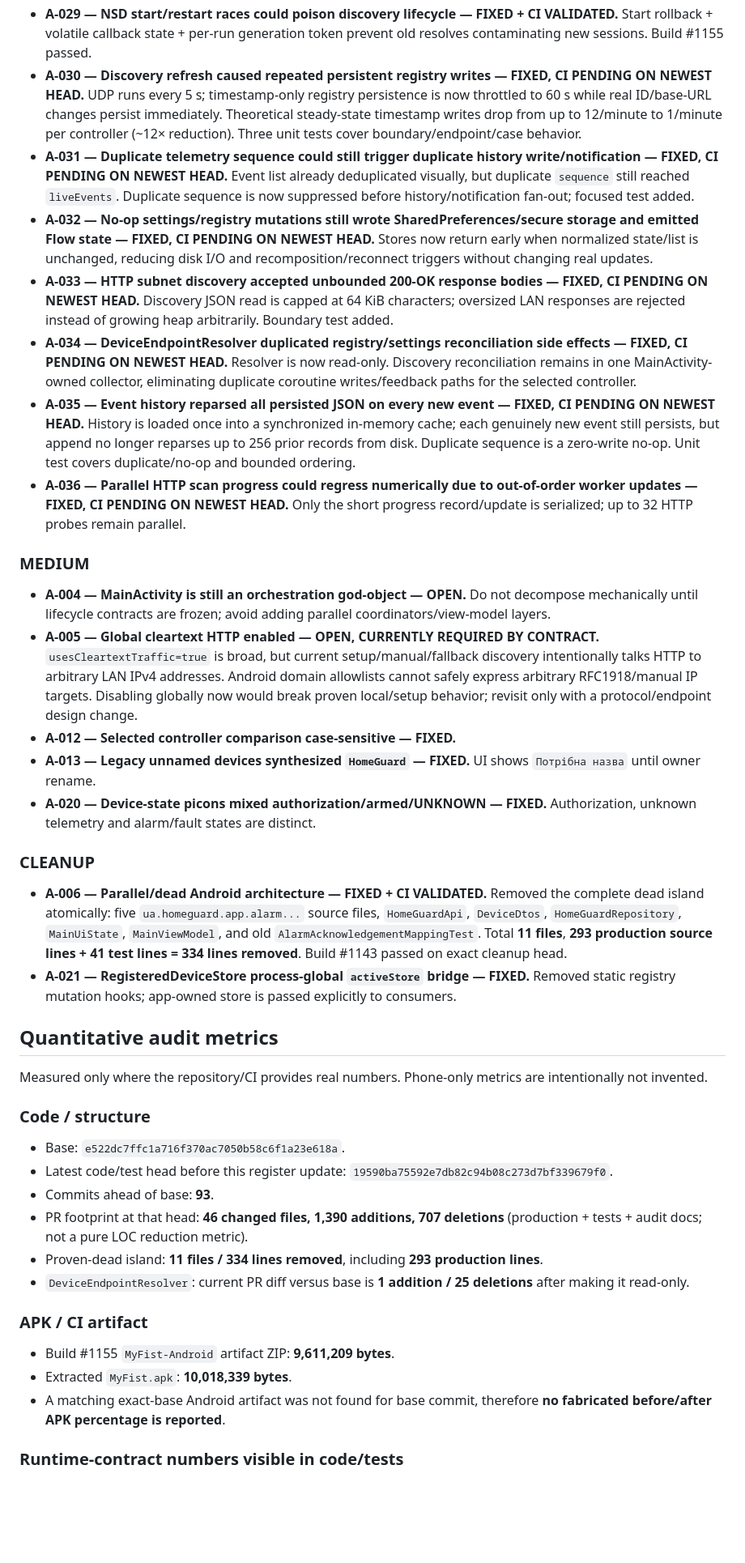
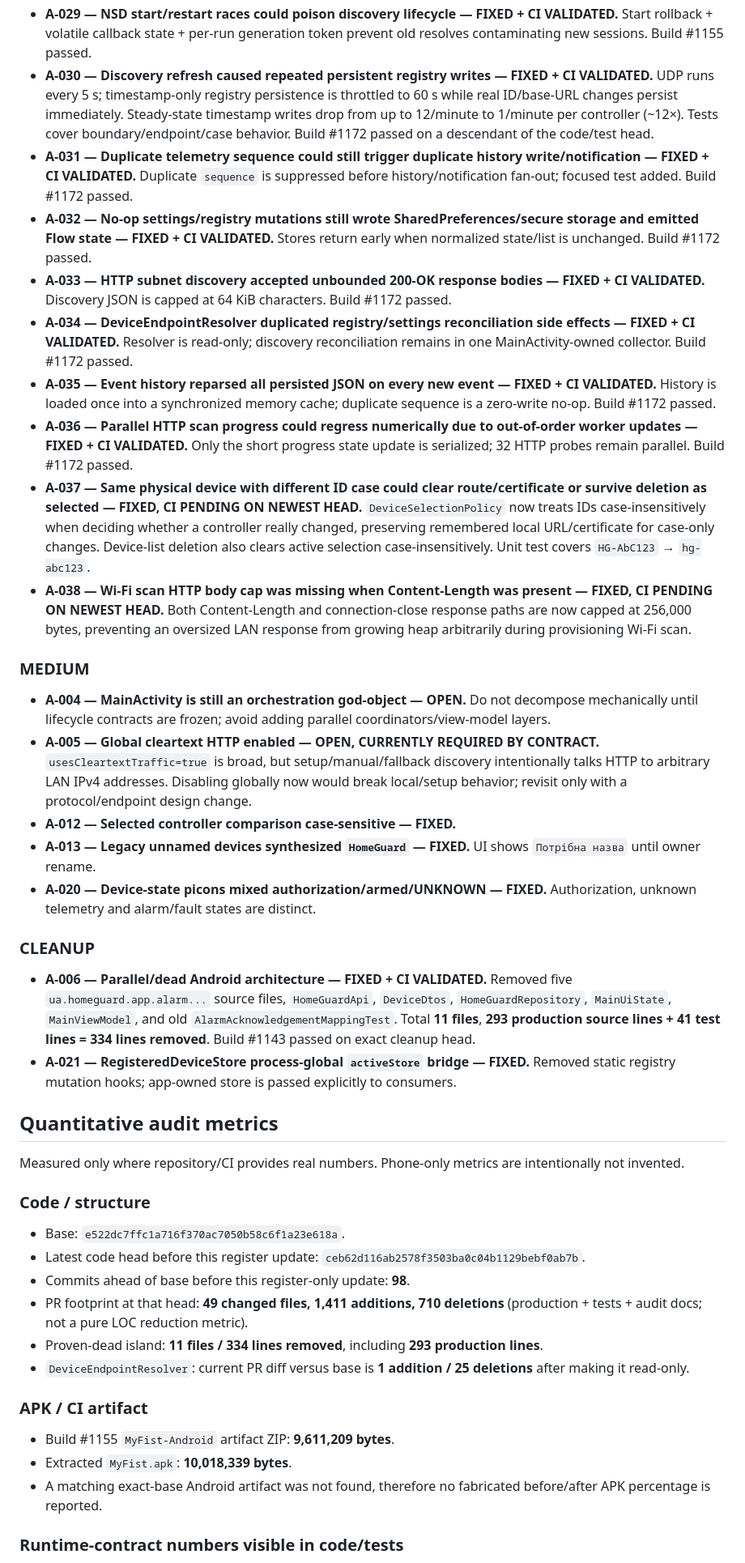
Before and after one commit to desfly/secyr, a Markdown page: android/ANDROID_FULL_AUDIT_2026-08-18.md, the part around one of its changes. Shown at 81% size. Rendered like a GitHub page; blank space fills up the shorter version.

```diff
--- a/android/ANDROID_FULL_AUDIT_2026-08-18.md
+++ b/android/ANDROID_FULL_AUDIT_2026-08-18.md
@@ -34,40 +34,42 @@ One canonical runtime path for discovery, registry, selection, auth/session, pro
 - **A-027 — Synchronous telemetry connect setup failure could kill DeviceSession collector — FIXED + CI VALIDATED.** Malformed URL/pin setup failures become `OFFLINE`; collector survives. Build #1146 passed.
 - **A-028 — Invalid manual IP closed provisioning — FIXED + CI VALIDATED.** Screen closes only after successful validation + registry/settings update. Build #1153 passed.
 - **A-029 — NSD start/restart races could poison discovery lifecycle — FIXED + CI VALIDATED.** Start rollback + volatile callback state + per-run generation token prevent old resolves contaminating new sessions. Build #1155 passed.
-- **A-030 — Discovery refresh caused repeated persistent registry writes — FIXED, CI PENDING ON NEWEST HEAD.** UDP runs every 5 s; timestamp-only registry persistence is now throttled to 60 s while real ID/base-URL changes persist immediately. Theoretical steady-state timestamp writes drop from up to 12/minute to 1/minute per controller (~12× reduction). Three unit tests cover boundary/endpoint/case behavior.
-- **A-031 — Duplicate telemetry sequence could still trigger duplicate history write/notification — FIXED, CI PENDING ON NEWEST HEAD.** Event list already deduplicated visually, but duplicate `sequence` still reached `liveEvents`. Duplicate sequence is now suppressed before history/notification fan-out; focused test added.
-- **A-032 — No-op settings/registry mutations still wrote SharedPreferences/secure storage and emitted Flow state — FIXED, CI PENDING ON NEWEST HEAD.** Stores now return early when normalized state/list is unchanged, reducing disk I/O and recomposition/reconnect triggers without changing real updates.
-- **A-033 — HTTP subnet discovery accepted unbounded 200-OK response bodies — FIXED, CI PENDING ON NEWEST HEAD.** Discovery JSON read is capped at 64 KiB characters; oversized LAN responses are rejected instead of growing heap arbitrarily. Boundary test added.
-- **A-034 — DeviceEndpointResolver duplicated registry/settings reconciliation side effects — FIXED, CI PENDING ON NEWEST HEAD.** Resolver is now read-only. Discovery reconciliation remains in one MainActivity-owned collector, eliminating duplicate coroutine writes/feedback paths for the selected controller.
-- **A-035 — Event history reparsed all persisted JSON on every new event — FIXED, CI PENDING ON NEWEST HEAD.** History is loaded once into a synchronized in-memory cache; each genuinely new event still persists, but append no longer reparses up to 256 prior records from disk. Duplicate sequence is a zero-write no-op. Unit test covers duplicate/no-op and bounded ordering.
-- **A-036 — Parallel HTTP scan progress could regress numerically due to out-of-order worker updates — FIXED, CI PENDING ON NEWEST HEAD.** Only the short progress record/update is serialized; up to 32 HTTP probes remain parallel.
+- **A-030 — Discovery refresh caused repeated persistent registry writes — FIXED + CI VALIDATED.** UDP runs every 5 s; timestamp-only registry persistence is throttled to 60 s while real ID/base-URL changes persist immediately. Steady-state timestamp writes drop from up to 12/minute to 1/minute per controller (~12×). Tests cover boundary/endpoint/case behavior. Build #1172 passed on a descendant of the code/test head.
+- **A-031 — Duplicate telemetry sequence could still trigger duplicate history write/notification — FIXED + CI VALIDATED.** Duplicate `sequence` is suppressed before history/notification fan-out; focused test added. Build #1172 passed.
+- **A-032 — No-op settings/registry mutations still wrote SharedPreferences/secure storage and emitted Flow state — FIXED + CI VALIDATED.** Stores return early when normalized state/list is unchanged. Build #1172 passed.
+- **A-033 — HTTP subnet discovery accepted unbounded 200-OK response bodies — FIXED + CI VALIDATED.** Discovery JSON is capped at 64 KiB characters. Build #1172 passed.
+- **A-034 — DeviceEndpointResolver duplicated registry/settings reconciliation side effects — FIXED + CI VALIDATED.** Resolver is read-only; discovery reconciliation remains in one MainActivity-owned collector. Build #1172 passed.
+- **A-035 — Event history reparsed all persisted JSON on every new event — FIXED + CI VALIDATED.** History is loaded once into a synchronized memory cache; duplicate sequence is a zero-write no-op. Build #1172 passed.
+- **A-036 — Parallel HTTP scan progress could regress numerically due to out-of-order worker updates — FIXED + CI VALIDATED.** Only the short progress state update is serialized; 32 HTTP probes remain parallel. Build #1172 passed.
+- **A-037 — Same physical device with different ID case could clear route/certificate or survive deletion as selected — FIXED, CI PENDING ON NEWEST HEAD.** `DeviceSelectionPolicy` now treats IDs case-insensitively when deciding whether a controller really changed, preserving remembered local URL/certificate for case-only changes. Device-list deletion also clears active selection case-insensitively. Unit test covers `HG-AbC123` → `hg-abc123`.
+- **A-038 — Wi-Fi scan HTTP body cap was missing when Content-Length was present — FIXED, CI PENDING ON NEWEST HEAD.** Both Content-Length and connection-close response paths are now capped at 256,000 bytes, preventing an oversized LAN response from growing heap arbitrarily during provisioning Wi-Fi scan.
 
 ### MEDIUM
 - **A-004 — MainActivity is still an orchestration god-object — OPEN.** Do not decompose mechanically until lifecycle contracts are frozen; avoid adding parallel coordinators/view-model layers.
-- **A-005 — Global cleartext HTTP enabled — OPEN, CURRENTLY REQUIRED BY CONTRACT.** `usesCleartextTraffic=true` is broad, but current setup/manual/fallback discovery intentionally talks HTTP to arbitrary LAN IPv4 addresses. Android domain allowlists cannot safely express arbitrary RFC1918/manual IP targets. Disabling globally now would break proven local/setup behavior; revisit only with a protocol/endpoint design change.
+- **A-005 — Global cleartext HTTP enabled — OPEN, CURRENTLY REQUIRED BY CONTRACT.** `usesCleartextTraffic=true` is broad, but setup/manual/fallback discovery intentionally talks HTTP to arbitrary LAN IPv4 addresses. Disabling globally now would break local/setup behavior; revisit only with a protocol/endpoint design change.
 - **A-012 — Selected controller comparison case-sensitive — FIXED.**
 - **A-013 — Legacy unnamed devices synthesized `HomeGuard` — FIXED.** UI shows `Потрібна назва` until owner rename.
 - **A-020 — Device-state picons mixed authorization/armed/UNKNOWN — FIXED.** Authorization, unknown telemetry and alarm/fault states are distinct.
 
 ### CLEANUP
-- **A-006 — Parallel/dead Android architecture — FIXED + CI VALIDATED.** Removed the complete dead island atomically: five `ua.homeguard.app.alarm...` source files, `HomeGuardApi`, `DeviceDtos`, `HomeGuardRepository`, `MainUiState`, `MainViewModel`, and old `AlarmAcknowledgementMappingTest`. Total **11 files**, **293 production source lines + 41 test lines = 334 lines removed**. Build #1143 passed on exact cleanup head.
+- **A-006 — Parallel/dead Android architecture — FIXED + CI VALIDATED.** Removed five `ua.homeguard.app.alarm...` source files, `HomeGuardApi`, `DeviceDtos`, `HomeGuardRepository`, `MainUiState`, `MainViewModel`, and old `AlarmAcknowledgementMappingTest`. Total **11 files**, **293 production source lines + 41 test lines = 334 lines removed**. Build #1143 passed on exact cleanup head.
 - **A-021 — RegisteredDeviceStore process-global `activeStore` bridge — FIXED.** Removed static registry mutation hooks; app-owned store is passed explicitly to consumers.
 
 ## Quantitative audit metrics
-Measured only where the repository/CI provides real numbers. Phone-only metrics are intentionally not invented.
+Measured only where repository/CI provides real numbers. Phone-only metrics are intentionally not invented.
 
 ### Code / structure
 - Base: `e522dc7ffc1a716f370ac7050b58c6f1a23e618a`.
-- Latest code/test head before this register update: `19590ba75592e7db82c94b08c273d7bf339679f0`.
-- Commits ahead of base: **93**.
-- PR footprint at that head: **46 changed files, 1,390 additions, 707 deletions** (production + tests + audit docs; not a pure LOC reduction metric).
+- Latest code head before this register update: `ceb62d116ab2578f3503ba0c04b1129bebf0ab7b`.
+- Commits ahead of base before this register-only update: **98**.
+- PR footprint at that head: **49 changed files, 1,411 additions, 710 deletions** (production + tests + audit docs; not a pure LOC reduction metric).
 - Proven-dead island: **11 files / 334 lines removed**, including **293 production lines**.
 - `DeviceEndpointResolver`: current PR diff versus base is **1 addition / 25 deletions** after making it read-only.
 
 ### APK / CI artifact
 - Build #1155 `MyFist-Android` artifact ZIP: **9,611,209 bytes**.
 - Extracted `MyFist.apk`: **10,018,339 bytes**.
-- A matching exact-base Android artifact was not found for base commit, therefore **no fabricated before/after APK percentage is reported**.
+- A matching exact-base Android artifact was not found, therefore no fabricated before/after APK percentage is reported.
 
 ### Runtime-contract numbers visible in code/tests
 - Background UDP discovery cadence: **5 s**.
```
Also changed, not shown: other parts of android/ANDROID_FULL_AUDIT_2026-08-18.md (+16 -15 lines).
